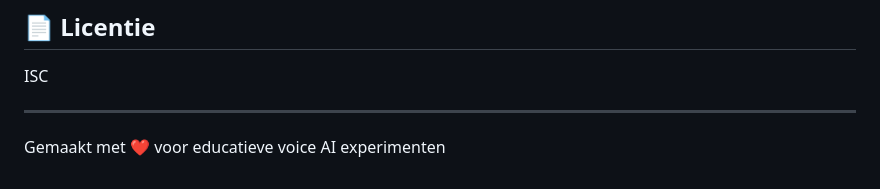
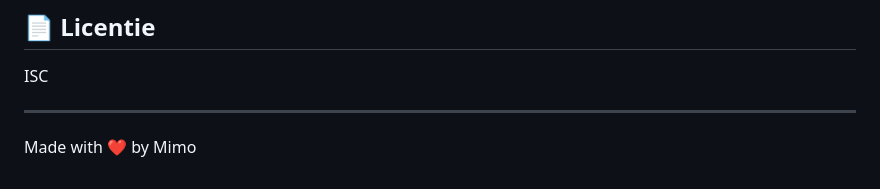
Before and after one commit to simonvdw/owlii-realtime-test, a Markdown page: README.md, the part around the change. Drawn GitHub-style.

Commit message:
Update project attribution in README

```diff
--- a/README.md
+++ b/README.md
@@ -161,4 +161,4 @@ ISC
 
 ---
 
-Gemaakt met ❤️ voor educatieve voice AI experimenten
+Made with ❤️ by Mimo
```
